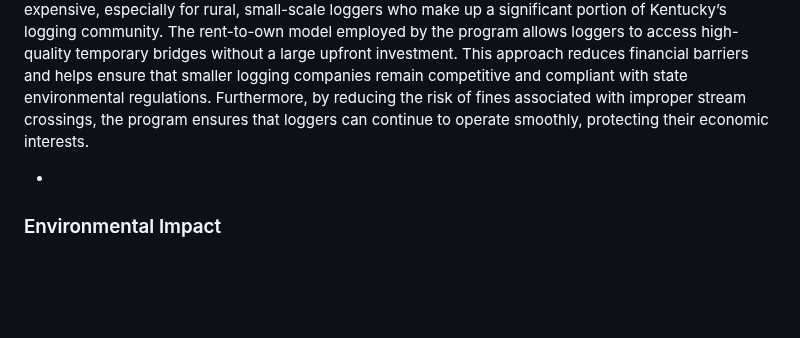
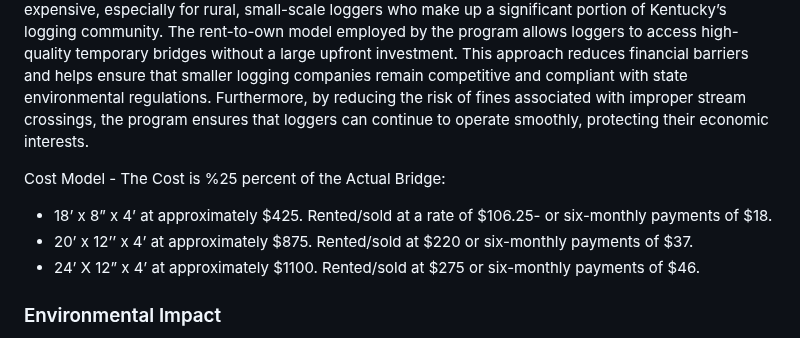
Before and after one commit to MichaelAmmerman/Kentucky-Logging-Bridge-Program, a Markdown page: README.md, the part around the change. GitHub-like rendering; blank space fills up the shorter version.

```diff
--- a/README.md
+++ b/README.md
@@ -74,10 +74,15 @@ These best management practices are essential for minimizing environmental impac
 ### Economic Impact
 
 <p>The Kentucky Logging Bridge Program aims play a significant role in the state’s logging industry by making sustainable logging practices more affordable and accessible to small, family-owned logging operations. Typically, purchasing or renting heavy-duty bridges for stream crossings is prohibitively expensive, especially for rural, small-scale loggers who make up a significant portion of Kentucky’s logging community. The rent-to-own model employed by the program allows loggers to access high-quality temporary bridges without a large upfront investment. This approach reduces financial barriers and helps ensure that smaller logging companies remain competitive and compliant with state environmental regulations. Furthermore, by reducing the risk of fines associated with improper stream crossings, the program ensures that loggers can continue to operate smoothly, protecting their economic interests.
+
+Cost Model - The Cost is %25 percent of the Actual Bridge:
 <ul>
-<li></li>
-
-
+<li>18’ x 8” x 4’ at approximately $425. Rented/sold at a rate of $106.25- or six-monthly
+payments of $18.</li>
+<li>20’ x 12’’ x 4’ at approximately $875. Rented/sold at $220 or six-monthly payments
+of $37.</li>
+<li>24’ X 12” x 4’ at approximately $1100. Rented/sold at $275 or six-monthly payments
+of $46.</li>
 </ul>
 </p>
 
```
